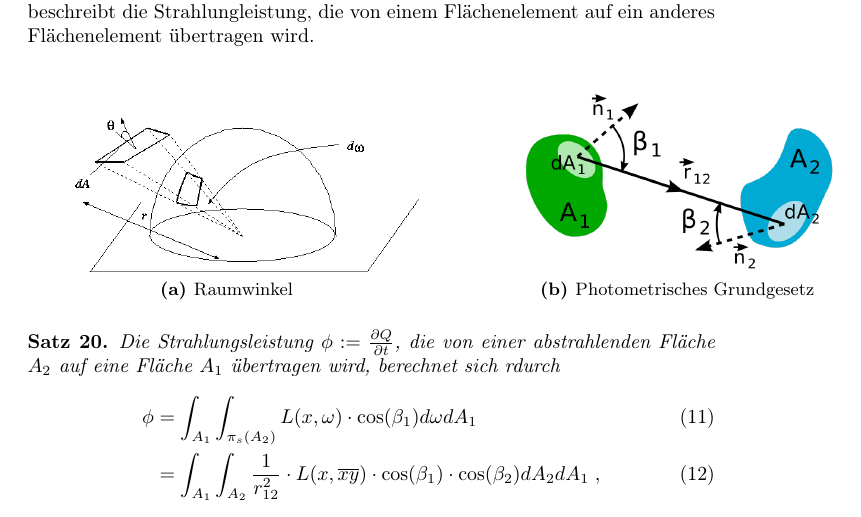
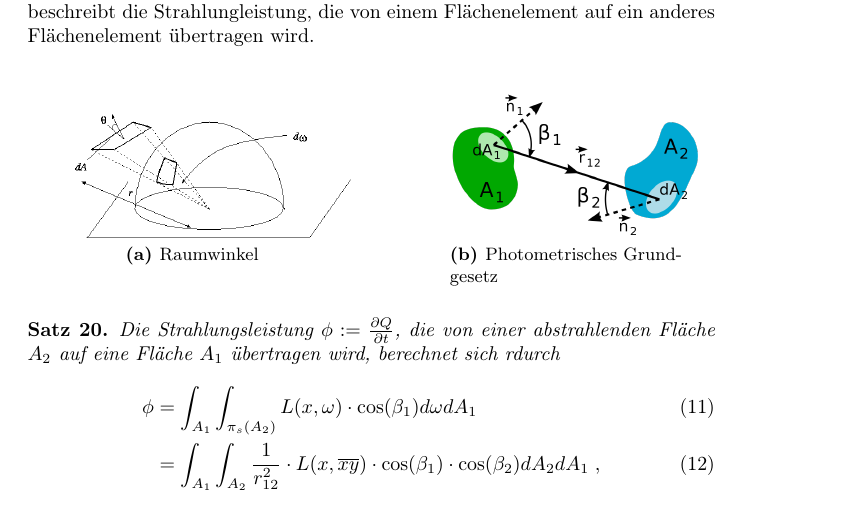
Before and after one commit to johannes-riesterer/computergrafik_skript, a LaTeX document (computergrafik.tex, which reads content/40_raytracing.tex): part of page 61 of 73, cut so that both start at the same text. Compiled offline with pdfLaTeX.

```diff
--- a/content/40_raytracing.tex
+++ b/content/40_raytracing.tex
@@ -76,12 +76,12 @@
 \begin{figure}[H]\centering
     \subfloat[Raumwinkel]{
         \hspace*{0.05\textwidth}
-         \includegraphics[width=0.5\textwidth]{images/solidangle.png}
+         \includegraphics[width=0.4\textwidth]{images/solidangle.png}
     \label{fig:shadowmap3}
     }
     \hspace*{0.1\textwidth}
     \subfloat[Photometrisches Grundgesetz]{
-    \includegraphics[width=0.5\textwidth]{images/Fotometrisches_Grundgesetz_Schema.png}
+    \includegraphics[width=0.4\textwidth]{images/Fotometrisches_Grundgesetz_Schema.png}
     \label{fig:shadowmap1}
     }
    \end{figure}
```
